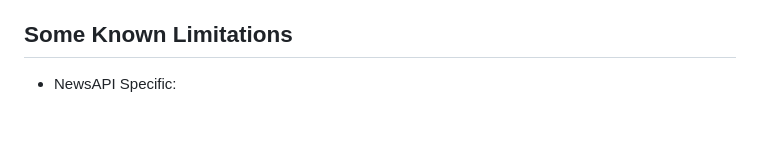
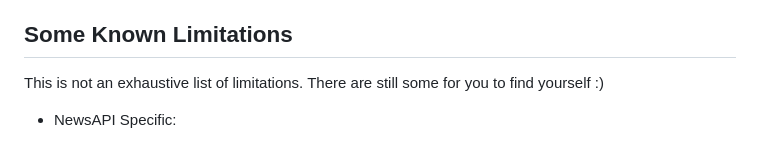
Before and after one commit to dyap26/misinfo, a Markdown page: README.md, the part around the change. GitHub-like rendering.

```diff
--- a/README.md
+++ b/README.md
@@ -103,6 +103,7 @@ Articles are scored based off of 7 factors and their respective weighting: <br>
    7. Source Reputation:    (5%)
 
 ## Some Known Limitations
+This is not an exhaustive list of limitations. There are still some for you to find yourself :) <br>
 * NewsAPI Specific:
     * The scorer may not analyze and score an article correctly as the NewsAPI might fetch articles that are paywalled or have bot detection.
     * On the free plan, NewsAPI can only request 100 articles per day and articles fetched must be at least 24 hours old.
```
